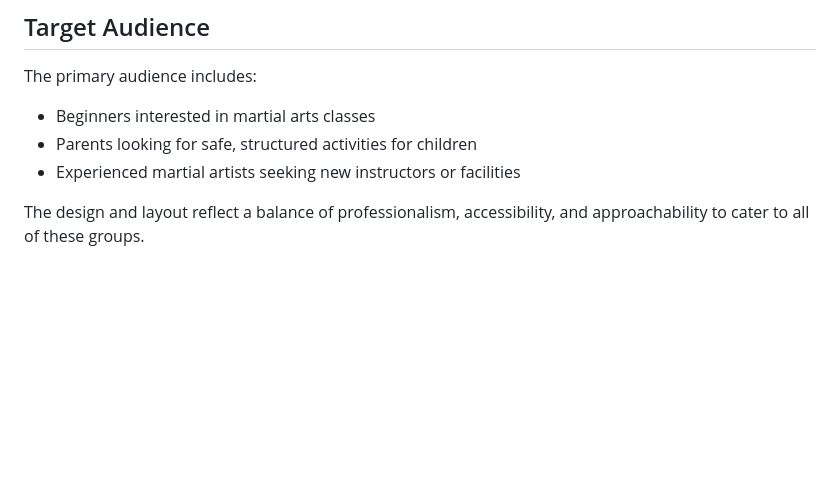
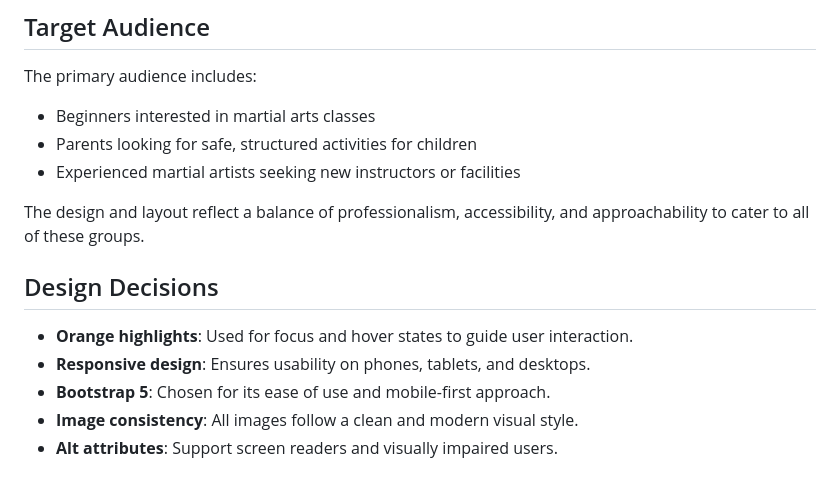
Before and after one commit to LouisCE/warrior-path, a Markdown page: README.md, the part around the change. GitHub-like rendering; blank space fills up the shorter version.

Commit message:
Add design decisions section to README to explain UX/visual choices

```diff
--- a/README.md
+++ b/README.md
@@ -123,3 +123,11 @@ The primary audience includes:
 - Experienced martial artists seeking new instructors or facilities
 
 The design and layout reflect a balance of professionalism, accessibility, and approachability to cater to all of these groups.
+
+## Design Decisions
+
+- **Orange highlights**: Used for focus and hover states to guide user interaction.
+- **Responsive design**: Ensures usability on phones, tablets, and desktops.
+- **Bootstrap 5**: Chosen for its ease of use and mobile-first approach.
+- **Image consistency**: All images follow a clean and modern visual style.
+- **Alt attributes**: Support screen readers and visually impaired users.
```
